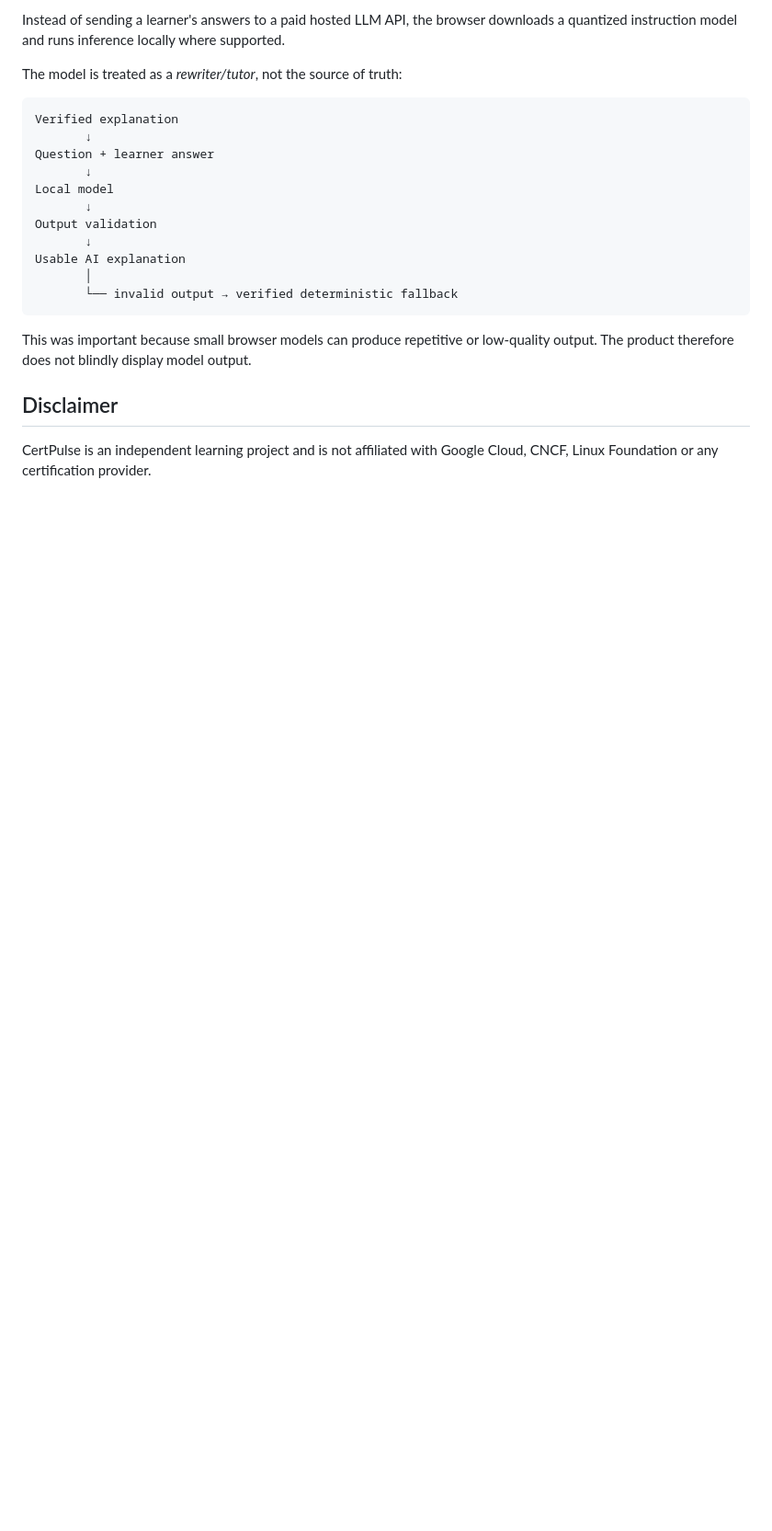
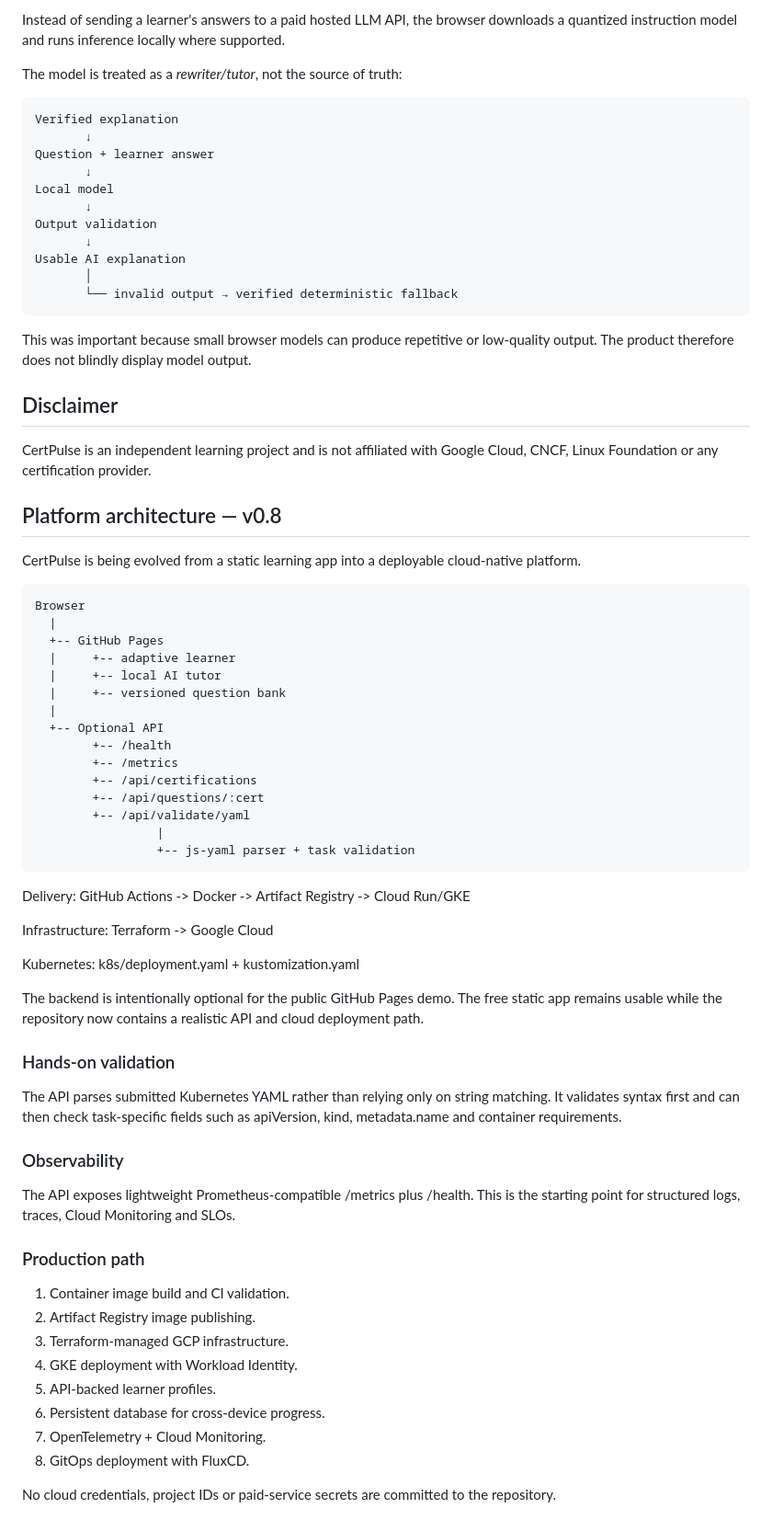
Before and after one commit to Harithasridhar1306/certpulse, a Markdown page: README.md, the part around the change. Shown at 92% size. Rendered like a GitHub page; blank space fills up the shorter version.

Commit message:
Document cloud-native CertPulse platform architecture

```diff
--- a/README.md
+++ b/README.md
@@ -105,3 +105,56 @@ This was important because small browser models can produce repetitive or low-qu
 ## Disclaimer
 
 CertPulse is an independent learning project and is not affiliated with Google Cloud, CNCF, Linux Foundation or any certification provider.
+
+
+## Platform architecture — v0.8
+
+CertPulse is being evolved from a static learning app into a deployable cloud-native platform.
+
+    Browser
+      |
+      +-- GitHub Pages
+      |     +-- adaptive learner
+      |     +-- local AI tutor
+      |     +-- versioned question bank
+      |
+      +-- Optional API
+            +-- /health
+            +-- /metrics
+            +-- /api/certifications
+            +-- /api/questions/:cert
+            +-- /api/validate/yaml
+                     |
+                     +-- js-yaml parser + task validation
+
+Delivery:
+GitHub Actions -> Docker -> Artifact Registry -> Cloud Run/GKE
+
+Infrastructure:
+Terraform -> Google Cloud
+
+Kubernetes:
+k8s/deployment.yaml + kustomization.yaml
+
+The backend is intentionally optional for the public GitHub Pages demo. The free static app remains usable while the repository now contains a realistic API and cloud deployment path.
+
+### Hands-on validation
+
+The API parses submitted Kubernetes YAML rather than relying only on string matching. It validates syntax first and can then check task-specific fields such as apiVersion, kind, metadata.name and container requirements.
+
+### Observability
+
+The API exposes lightweight Prometheus-compatible /metrics plus /health. This is the starting point for structured logs, traces, Cloud Monitoring and SLOs.
+
+### Production path
+
+1. Container image build and CI validation.
+2. Artifact Registry image publishing.
+3. Terraform-managed GCP infrastructure.
+4. GKE deployment with Workload Identity.
+5. API-backed learner profiles.
+6. Persistent database for cross-device progress.
+7. OpenTelemetry + Cloud Monitoring.
+8. GitOps deployment with FluxCD.
+
+No cloud credentials, project IDs or paid-service secrets are committed to the repository.
```
